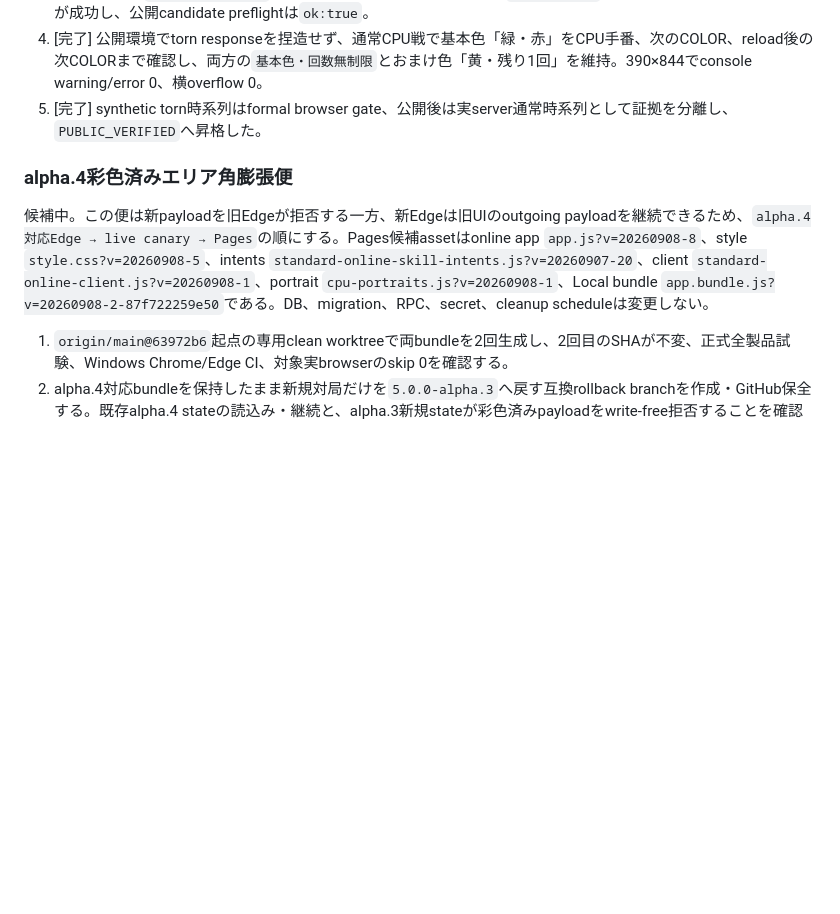
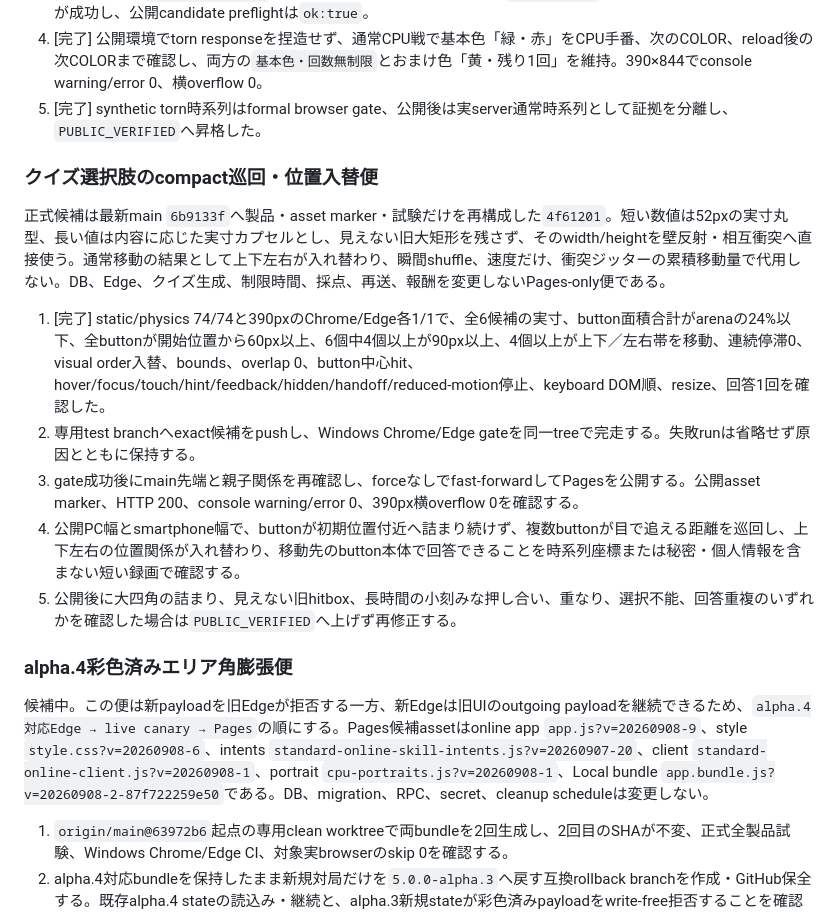
Before and after one commit to sakuratamaro/four-color-map-game, a Markdown page: docs/STANDARD_PUBLIC_RELEASE_RUNBOOK.md, the part around the change. Rendered like a GitHub page; blank space fills up the shorter version.

Commit message:
docs(standard): stage quiz density release

```diff
--- a/docs/STANDARD_PUBLIC_RELEASE_RUNBOOK.md
+++ b/docs/STANDARD_PUBLIC_RELEASE_RUNBOOK.md
@@ -167,9 +167,19 @@ rollbackも「旧version番号へ戻った」という目視だけでは完了
 4. [完了] 公開環境でtorn responseを捏造せず、通常CPU戦で基本色「緑・赤」をCPU手番、次のCOLOR、reload後の次COLORまで確認し、両方の`基本色・回数無制限`とおまけ色「黄・残り1回」を維持。390×844でconsole warning/error 0、横overflow 0。
 5. [完了] synthetic torn時系列はformal browser gate、公開後は実server通常時系列として証拠を分離し、`PUBLIC_VERIFIED`へ昇格した。
 
+### クイズ選択肢のcompact巡回・位置入替便
+
+正式候補は最新main `6b9133f`へ製品・asset marker・試験だけを再構成した`4f61201`。短い数値は52pxの実寸丸型、長い値は内容に応じた実寸カプセルとし、見えない旧大矩形を残さず、そのwidth/heightを壁反射・相互衝突へ直接使う。通常移動の結果として上下左右が入れ替わり、瞬間shuffle、速度だけ、衝突ジッターの累積移動量で代用しない。DB、Edge、クイズ生成、制限時間、採点、再送、報酬を変更しないPages-only便である。
+
+1. [完了] static/physics 74/74と390pxのChrome/Edge各1/1で、全6候補の実寸、button面積合計がarenaの24%以下、全buttonが開始位置から60px以上、6個中4個以上が90px以上、4個以上が上下／左右帯を移動、連続停滞0、visual order入替、bounds、overlap 0、button中心hit、hover/focus/touch/hint/feedback/hidden/handoff/reduced-motion停止、keyboard DOM順、resize、回答1回を確認した。
+2. 専用test branchへexact候補をpushし、Windows Chrome/Edge gateを同一treeで完走する。失敗runは省略せず原因とともに保持する。
+3. gate成功後にmain先端と親子関係を再確認し、forceなしでfast-forwardしてPagesを公開する。公開asset marker、HTTP 200、console warning/error 0、390px横overflow 0を確認する。
+4. 公開PC幅とsmartphone幅で、buttonが初期位置付近へ詰まり続けず、複数buttonが目で追える距離を巡回し、上下左右の位置関係が入れ替わり、移動先のbutton本体で回答できることを時系列座標または秘密・個人情報を含まない短い録画で確認する。
+5. 公開後に大四角の詰まり、見えない旧hitbox、長時間の小刻みな押し合い、重なり、選択不能、回答重複のいずれかを確認した場合は`PUBLIC_VERIFIED`へ上げず再修正する。
+
 ### alpha.4彩色済みエリア角膨張便
 
-候補中。この便は新payloadを旧Edgeが拒否する一方、新Edgeは旧UIのoutgoing payloadを継続できるため、`alpha.4対応Edge → live canary → Pages`の順にする。Pages候補assetはonline app `app.js?v=20260908-8`、style `style.css?v=20260908-5`、intents `standard-online-skill-intents.js?v=20260907-20`、client `standard-online-client.js?v=20260908-1`、portrait `cpu-portraits.js?v=20260908-1`、Local bundle `app.bundle.js?v=20260908-2-87f722259e50`である。DB、migration、RPC、secret、cleanup scheduleは変更しない。
+候補中。この便は新payloadを旧Edgeが拒否する一方、新Edgeは旧UIのoutgoing payloadを継続できるため、`alpha.4対応Edge → live canary → Pages`の順にする。Pages候補assetはonline app `app.js?v=20260908-9`、style `style.css?v=20260908-6`、intents `standard-online-skill-intents.js?v=20260907-20`、client `standard-online-client.js?v=20260908-1`、portrait `cpu-portraits.js?v=20260908-1`、Local bundle `app.bundle.js?v=20260908-2-87f722259e50`である。DB、migration、RPC、secret、cleanup scheduleは変更しない。
 
 1. `origin/main@63972b6`起点の専用clean worktreeで両bundleを2回生成し、2回目のSHAが不変、正式全製品試験、Windows Chrome/Edge CI、対象実browserのskip 0を確認する。
 2. alpha.4対応bundleを保持したまま新規対局だけを`5.0.0-alpha.3`へ戻す互換rollback branchを作成・GitHub保全する。既存alpha.4 stateの読込み・継続と、alpha.3新規stateが彩色済みpayloadをwrite-free拒否することを確認する。
```
Also changed, not shown: docs/PROJECT_COMMAND_CENTER.md (+3 -3 lines).
